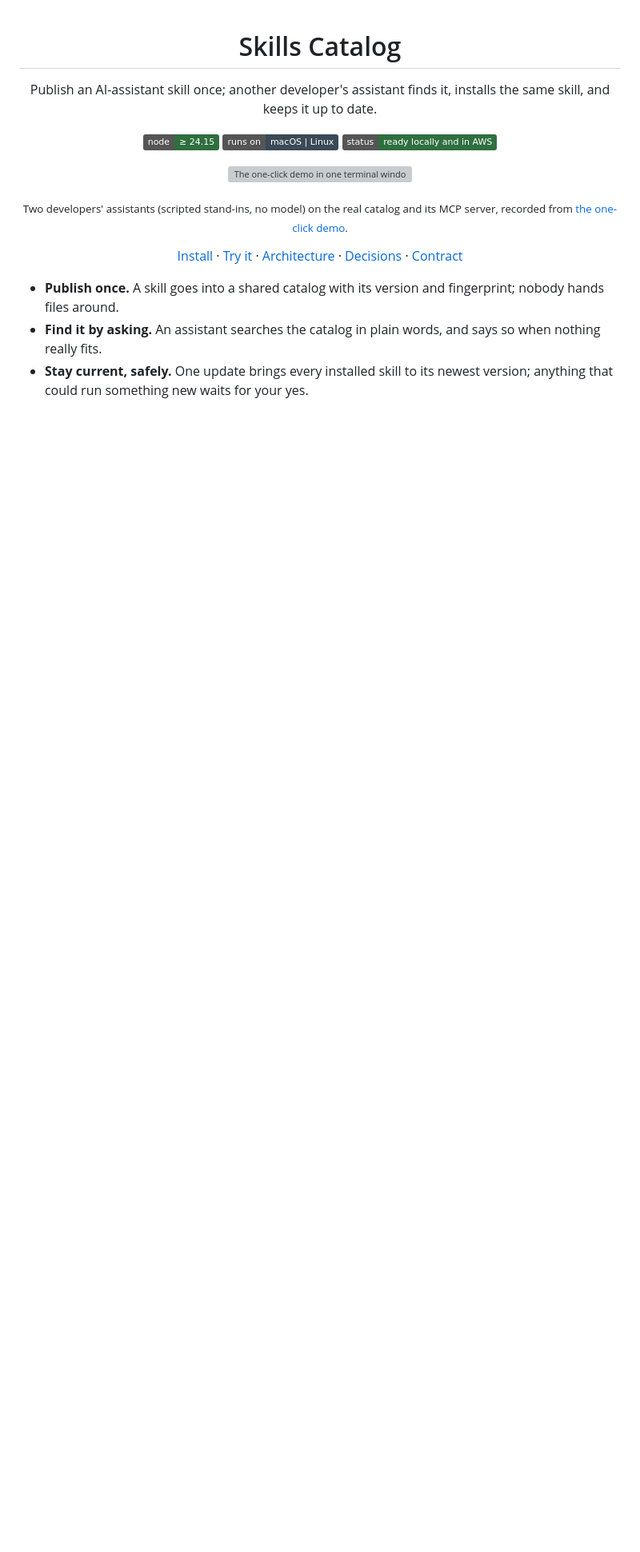
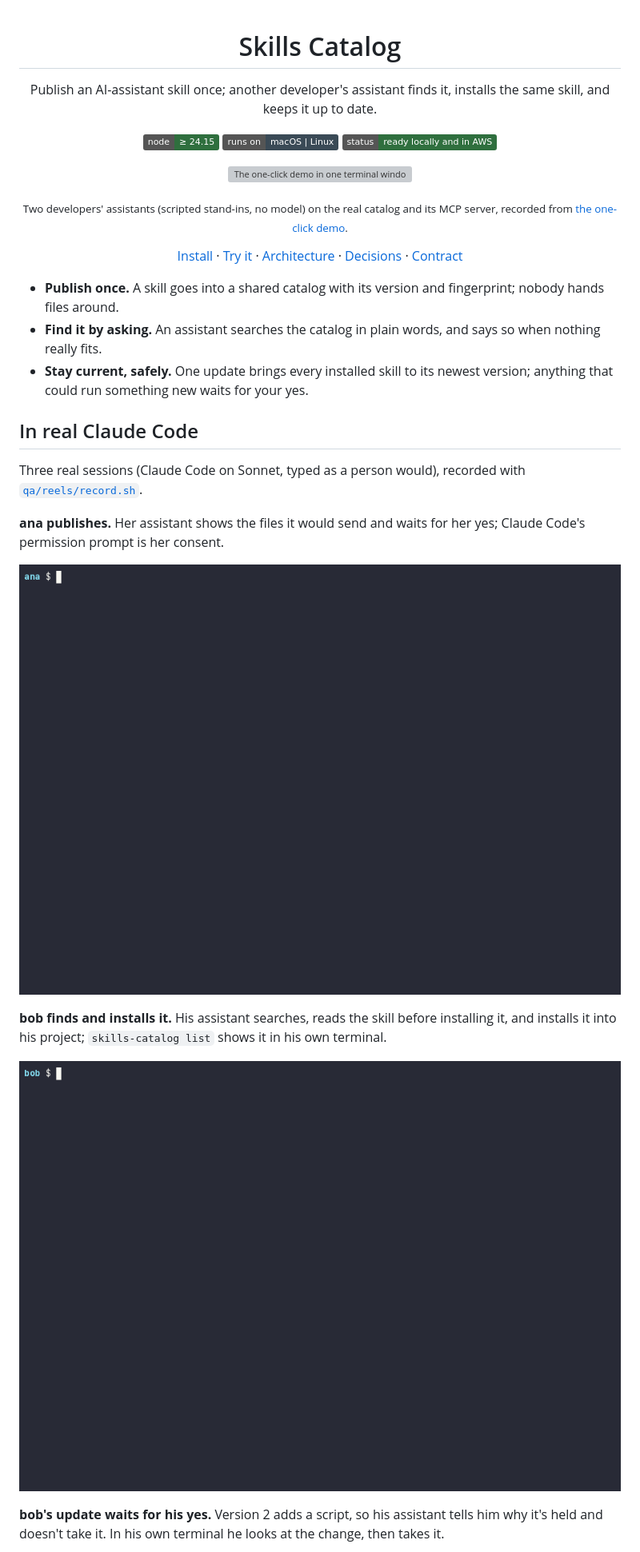
Before and after one commit to nandr-web/skills-catalog, a Markdown page: README.md, the part around one of its changes. Shown at 80% size. Rendered like a GitHub page; pictures changed too: docs/pictures/reel-install.gif (added), docs/pictures/reel-publish.gif (added); badges without logos; blank space fills up the shorter version; grey boxes are pictures that could not be loaded.

Commit message:
docs: the README shows three reels of real Claude Code sessions (ana publishes, bob installs, bob's held update waits for his yes)
Co-Authored-By: Claude Opus 5.5 <noreply@anthropic.com>

```diff
--- a/README.md
+++ b/README.md
@@ -13,3 +13,18 @@
 - **Publish once.** A skill goes into a shared catalog with its version and fingerprint; nobody hands files around.
 - **Find it by asking.** An assistant searches the catalog in plain words, and says so when nothing really fits.
 - **Stay current, safely.** One update brings every installed skill to its newest version; anything that could run something new waits for your yes.
+
+## In real Claude Code
+
+Three real sessions (Claude Code on Sonnet, typed as a person would), recorded with [`qa/reels/record.sh`](qa/reels/record.sh).
+
+**ana publishes.** Her assistant shows the files it would send and waits for her yes; Claude Code's permission prompt is her consent.
+
+<p align="center"><img alt="ana asks Claude Code to publish ./release-note-draft; it previews what it would send (SKILL.md and template.md, nothing skipped) and asks; she says yes, approves the permission prompt, and release-note-draft v1 is in the shared catalog" src="docs/pictures/reel-publish.gif" width="100%"></p>
+
+**bob finds and installs it.** His assistant searches, reads the skill before installing it, and installs it into his project; `skills-catalog list` shows it in his own terminal.
+
+<p align="center"><img alt="bob asks Claude Code for a shared skill for writing release notes, installed into this project; it searches, reads release-note-draft, installs it; back in his shell, skills-catalog list shows release-note-draft v1, the latest, for this project only" src="docs/pictures/reel-install.gif" width="100%"></p>
+
+**bob's update waits for his yes.** Version 2 adds a script, so his assistant tells him why it's held and doesn't take it. In his own terminal he looks at the change, then takes it.
+
```
Also changed, not shown: other parts of README.md (+1 -0 lines), docs/pictures/reel-update.gif (added).
